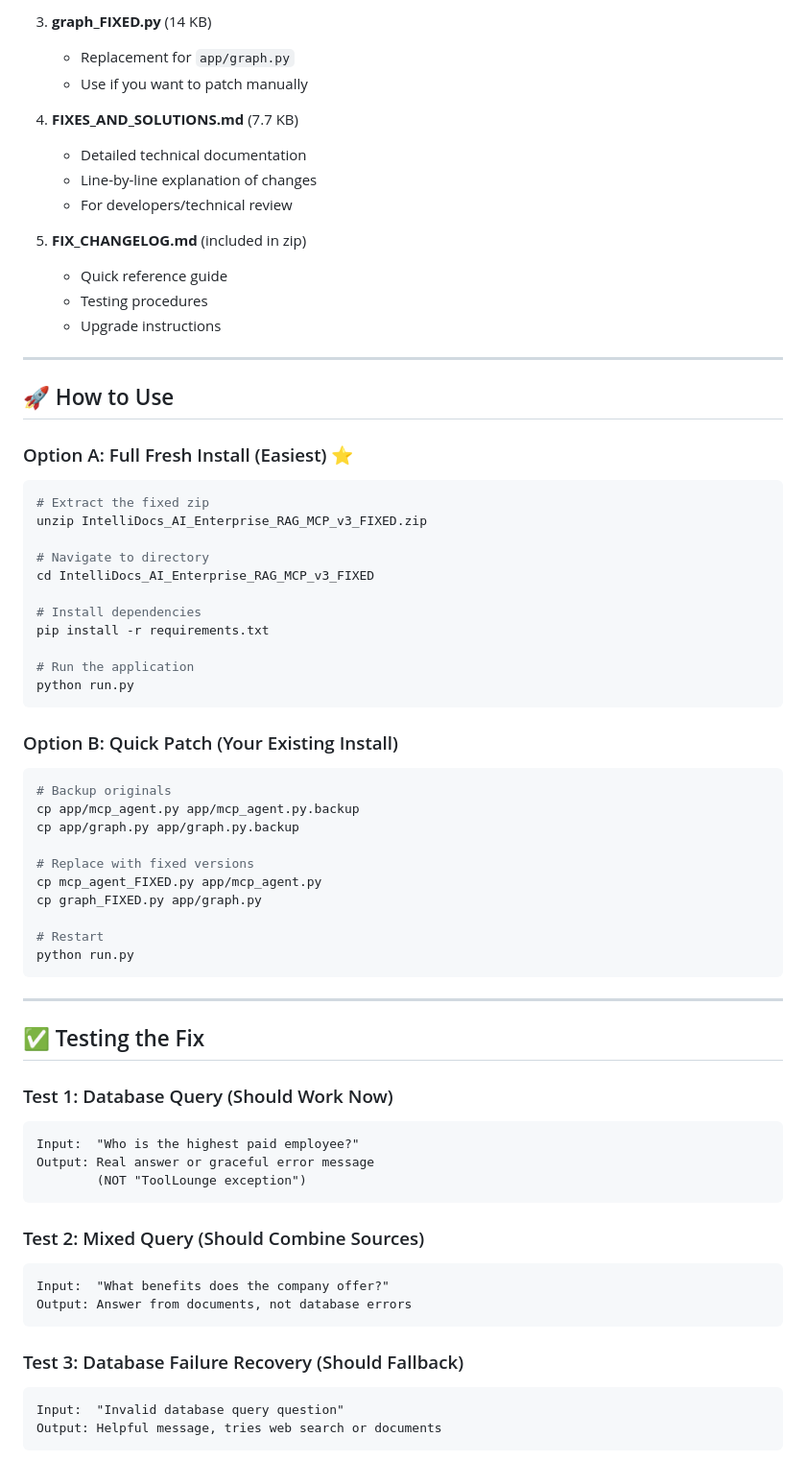
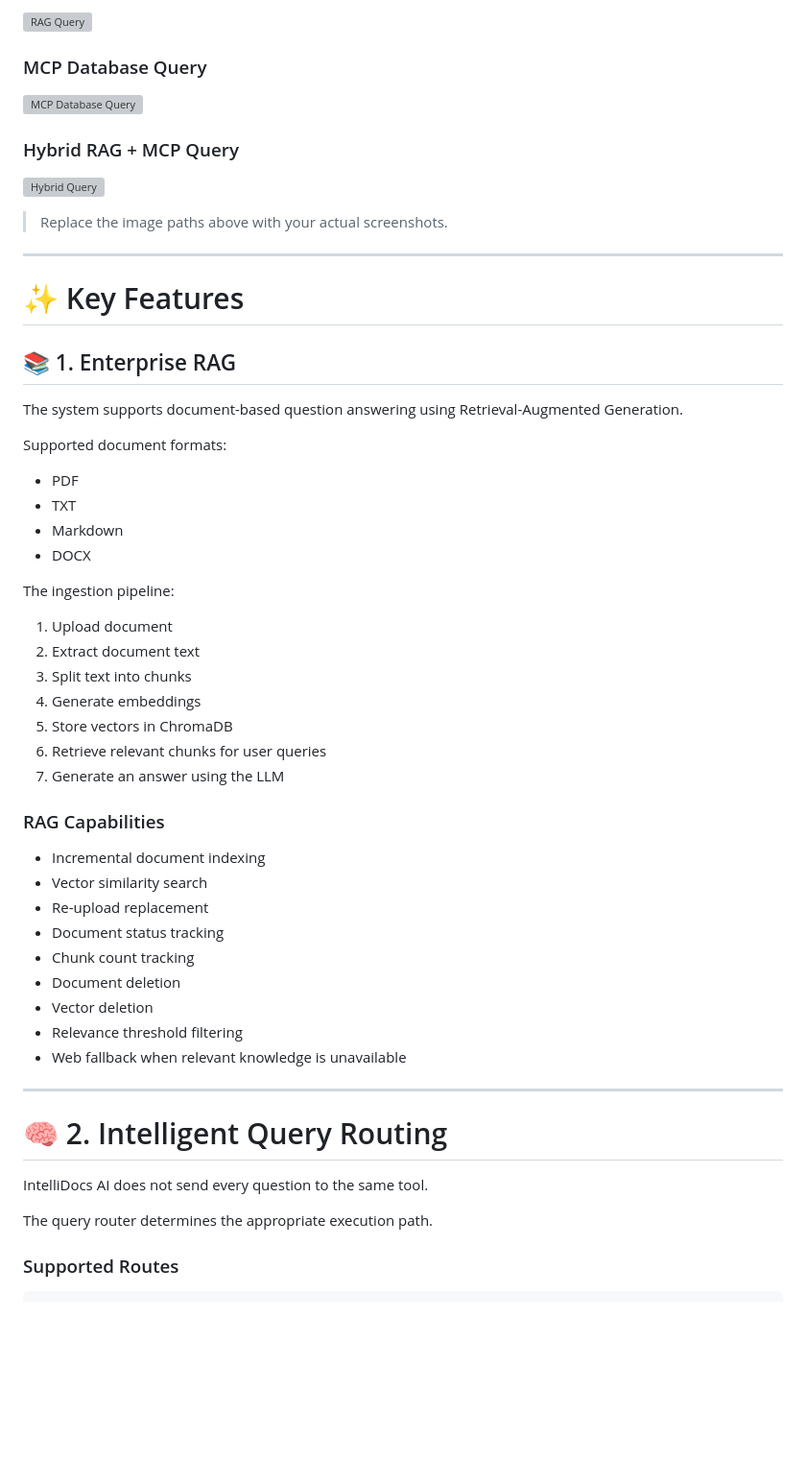
Before and after one commit to rupali-chauksey/intellidocs-ai-enterprise-rag-mcp, a Markdown page: README.md, the part around one of its changes. Shown at 96% size. GitHub-like rendering; blank space fills up the shorter version; grey boxes are pictures that could not be loaded.

````diff
--- a/README.md
+++ b/README.md
@@ -77,71 +39,60 @@ When database fails, system now:
 
-3. **graph_FIXED.py** (14 KB)
-   - Replacement for `app/graph.py`
-   - Use if you want to patch manually
+![RAG Query](screenshots/rag-query.png)
 
-4. **FIXES_AND_SOLUTIONS.md** (7.7 KB)
-   - Detailed technical documentation
-   - Line-by-line explanation of changes
-   - For developers/technical review
+### MCP Database Query
 
-5. **FIX_CHANGELOG.md** (included in zip)
-   - Quick reference guide
-   - Testing procedures
-   - Upgrade instructions
+![MCP Database Query](screenshots/mcp-query.png)
+
+### Hybrid RAG + MCP Query
+
+![Hybrid Query](screenshots/hybrid-query.png)
+
+> Replace the image paths above with your actual screenshots.
 
 ---
 
-## 🚀 How to Use
+# ✨ Key Features
 
-### Option A: Full Fresh Install (Easiest) ⭐
-```bash
-# Extract the fixed zip
-unzip IntelliDocs_AI_Enterprise_RAG_MCP_v3_FIXED.zip
+## 📚 1. Enterprise RAG
 
-# Navigate to directory
-cd IntelliDocs_AI_Enterprise_RAG_MCP_v3_FIXED
+The system supports document-based question answering using Retrieval-Augmented Generation.
 
-# Install dependencies
-pip install -r requirements.txt
+Supported document formats:
 
-# Run the application
-python run.py
-```
+- PDF
+- TXT
+- Markdown
+- DOCX
 
-### Option B: Quick Patch (Your Existing Install)
-```bash
-# Backup originals
-cp app/mcp_agent.py app/mcp_agent.py.backup
-cp app/graph.py app/graph.py.backup
+The ingestion pipeline:
 
-# Replace with fixed versions
-cp mcp_agent_FIXED.py app/mcp_agent.py
-cp graph_FIXED.py app/graph.py
+1. Upload document
+2. Extract document text
+3. Split text into chunks
+4. Generate embeddings
+5. Store vectors in ChromaDB
+6. Retrieve relevant chunks for user queries
+7. Generate an answer using the LLM
 
-# Restart
-python run.py
-```
+### RAG Capabilities
+
+- Incremental document indexing
+- Vector similarity search
+- Re-upload replacement
+- Document status tracking
+- Chunk count tracking
+- Document deletion
+- Vector deletion
+- Relevance threshold filtering
+- Web fallback when relevant knowledge is unavailable
 
 ---
 
-## ✅ Testing the Fix
+# 🧠 2. Intelligent Query Routing
 
-### Test 1: Database Query (Should Work Now)
-```
-Input:  "Who is the highest paid employee?"
-Output: Real answer or graceful error message
-        (NOT "ToolLounge exception")
-```
+IntelliDocs AI does not send every question to the same tool.
 
-### Test 2: Mixed Query (Should Combine Sources)
-```
-Input:  "What benefits does the company offer?"
-Output: Answer from documents, not database errors
-```
+The query router determines the appropriate execution path.
 
-### Test 3: Database Failure Recovery (Should Fallback)
-```
-Input:  "Invalid database query question"
-Output: Helpful message, tries web search or documents
-```
+### Supported Routes
 
````
Also changed, not shown: other parts of README.md (+38 -213 lines).
